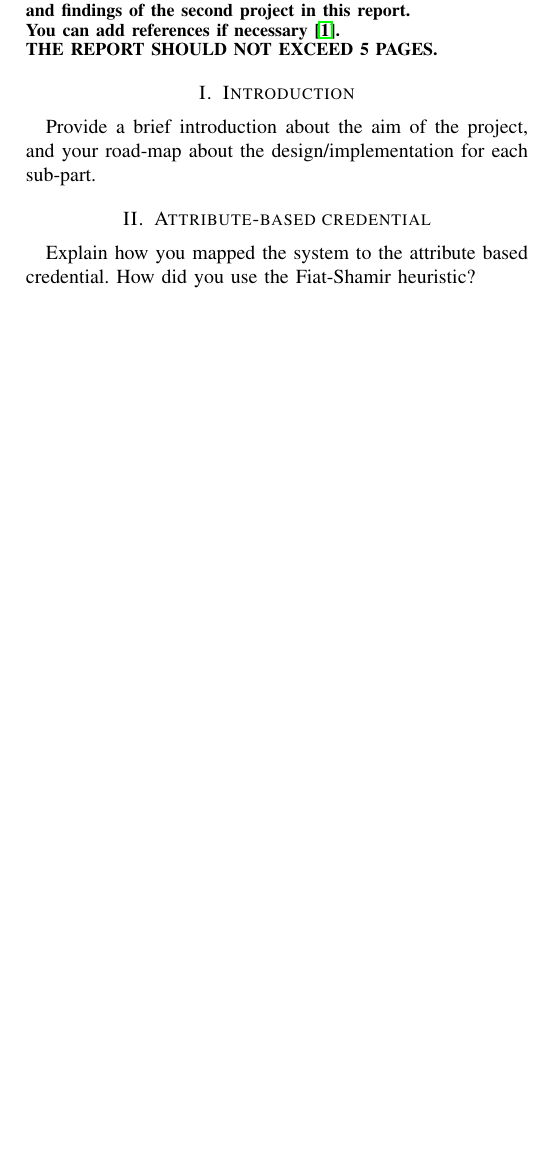
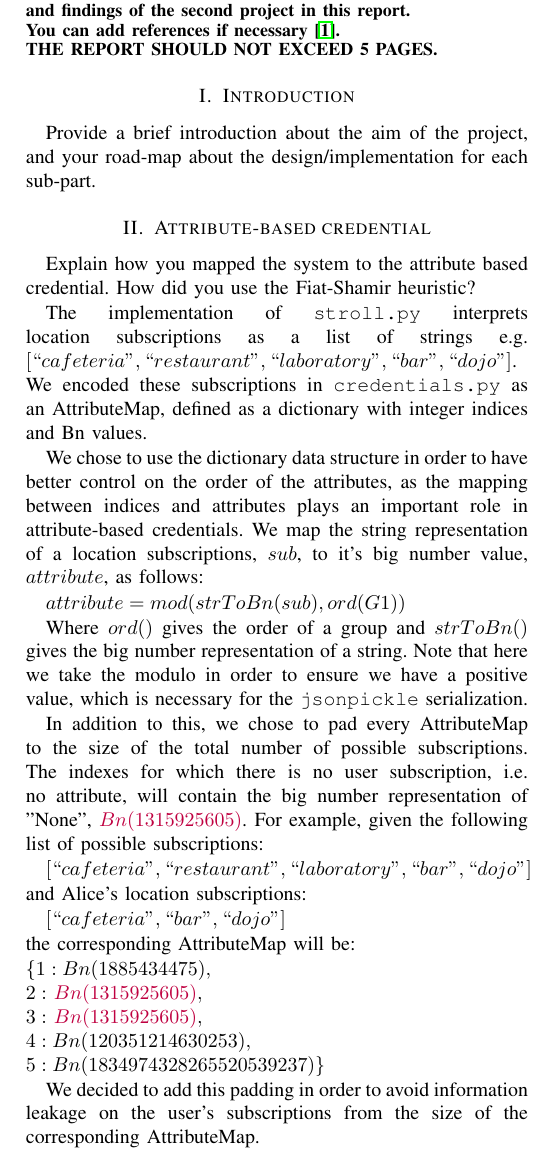
Before and after one commit to Robb-Fr/Secretstroll-BeepBoop-Report, a LaTeX paper (report.tex): part of one column of the page, cut so that both start at the same text, the shorter picture padded with empty space. Compiled offline with pdfLaTeX; a missing font is replaced by an installed copy or a similar font; a LaTeX package or settings file that is missing is left out.

Commit message:
Updates from Overleaf

```diff
--- a/report.tex
+++ b/report.tex
@@ -32,6 +32,37 @@ Provide a brief introduction about the aim of the project, and your road-map abo
 \section{Attribute-based credential}
 Explain how you mapped the system to the attribute based credential. How did you
 use the Fiat-Shamir heuristic?
+
+The implementation of \texttt{stroll.py} interprets location subscriptions as a list of strings e.g. $[``cafeteria", ``restaurant", ``laboratory", ``bar", ``dojo"]$.
+We encoded these subscriptions in \texttt{credentials.py} as an AttributeMap, defined as a dictionary with integer indices and Bn values.
+
+We chose to use the dictionary data structure in order to have better control on the order of the attributes, as the mapping between indices and attributes plays an important role in attribute-based credentials. We map the string representation of a location subscriptions, $sub$, to it's big number value, $attribute$, as follows:
+
+$attribute = mod(strToBn(sub), ord(G1))$
+
+Where $ord()$ gives the order of a group and $strToBn()$ gives the big number representation of a string. Note that here we take the modulo in order to ensure we have a positive value, which is necessary for the \texttt{jsonpickle} serialization.
+
+In addition to this, we chose to pad every AttributeMap to the size of the total number of possible subscriptions. The indexes for which there is no user subscription, i.e. no attribute, will contain the big number representation of "None", \textcolor{purple}{$Bn(1315925605)$}. For example, given the following list of possible subscriptions:
+
+$[``cafeteria", ``restaurant", ``laboratory", ``bar", ``dojo"]$
+
+\noindent
+and Alice's location subscriptions:
+
+$[``cafeteria", ``bar", ``dojo"]$
+
+\noindent
+the corresponding AttributeMap will be:
+
+\noindent
+$\{1: Bn(1885434475), \\
+2: $\textcolor{purple}{$\ Bn(1315925605)$}$, \\
+3: $\textcolor{purple}{$\ Bn(1315925605)$}$, \\
+4: Bn(120351214630253), \\
+5: Bn(1834974328265520539237)\}$
+
+
+We decided to add this padding in order to avoid information leakage on the user's subscriptions from the size of the corresponding AttributeMap.
 
 \subsection{Test}
 How did you test the system?
```
